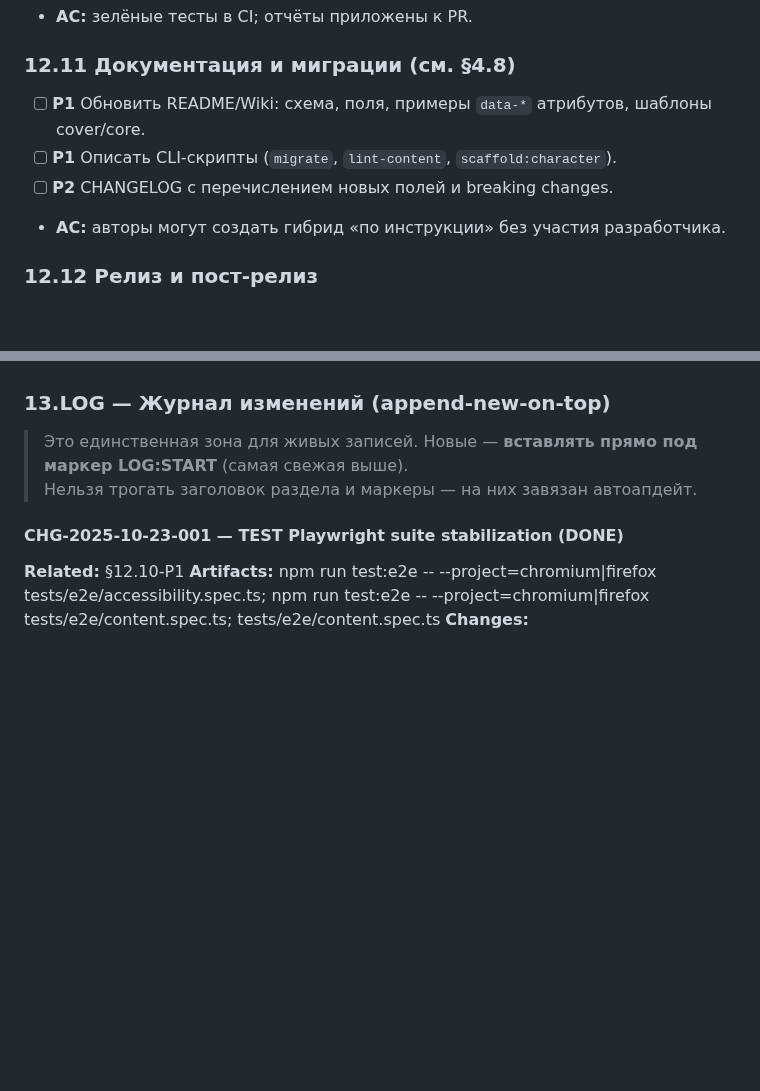
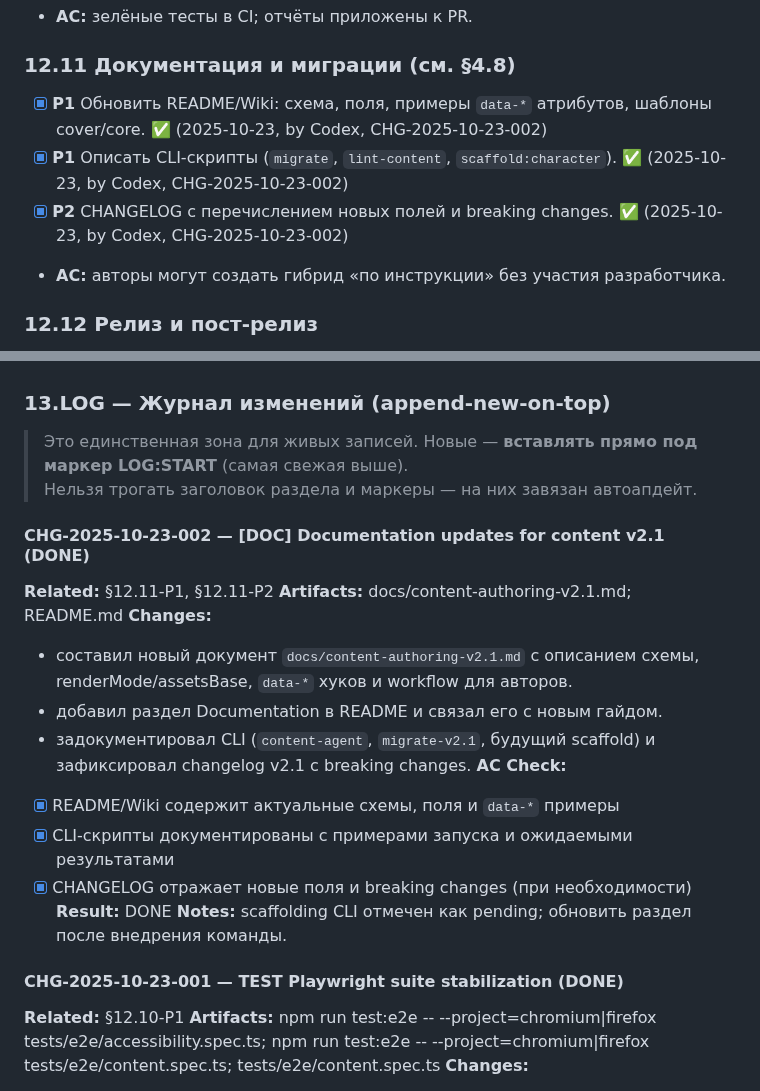
Before and after one commit to Endevor-VIK/AXIOM_DEMO_UI, a Markdown page: docs/iterations/content‑v2.1‑fix.md, 2 parts joined by grey strips. GitHub-like rendering; blank space fills up the shorter version.

```diff
--- a/docs/iterations/content‑v2.1‑fix.md
+++ b/docs/iterations/content‑v2.1‑fix.md
@@ -573,9 +573,9 @@ PATCH: docs/iterations/content‑v2.1‑fix.md
 - **AC:** зелёные тесты в CI; отчёты приложены к PR.
 
 ### 12.11 Документация и миграции (см. §4.8)
-- [ ] **P1** Обновить README/Wiki: схема, поля, примеры `data-*` атрибутов, шаблоны cover/core.
-- [ ] **P1** Описать CLI-скрипты (`migrate`, `lint-content`, `scaffold:character`).
-- [ ] **P2** CHANGELOG с перечислением новых полей и breaking changes.
+- [x] **P1** Обновить README/Wiki: схема, поля, примеры `data-*` атрибутов, шаблоны cover/core. ✅ (2025-10-23, by Codex, CHG-2025-10-23-002)
+- [x] **P1** Описать CLI-скрипты (`migrate`, `lint-content`, `scaffold:character`). ✅ (2025-10-23, by Codex, CHG-2025-10-23-002)
+- [x] **P2** CHANGELOG с перечислением новых полей и breaking changes. ✅ (2025-10-23, by Codex, CHG-2025-10-23-002)
 - **AC:** авторы могут создать гибрид «по инструкции» без участия разработчика.
 
 ### 12.12 Релиз и пост-релиз
@@ -759,6 +759,20 @@ refs:
 > Нельзя трогать заголовок раздела и маркеры — на них завязан автоапдейт.
 
 <!-- LOG:START (do not remove) -->
+#### CHG-2025-10-23-002 — [DOC] Documentation updates for content v2.1 (DONE)
+**Related:** §12.11-P1, §12.11-P2
+**Artifacts:** docs/content-authoring-v2.1.md; README.md
+**Changes:**
+- составил новый документ `docs/content-authoring-v2.1.md` с описанием схемы, renderMode/assetsBase, `data-*` хуков и workflow для авторов.
+- добавил раздел Documentation в README и связал его с новым гайдом.
+- задокументировал CLI (`content-agent`, `migrate-v2.1`, будущий scaffold) и зафиксировал changelog v2.1 с breaking changes.
+**AC Check:**
+- [x] README/Wiki содержит актуальные схемы, поля и `data-*` примеры
+- [x] CLI-скрипты документированы с примерами запуска и ожидаемыми результатами
+- [x] CHANGELOG отражает новые поля и breaking changes (при необходимости)
+**Result:** DONE
+**Notes:** scaffolding CLI отмечен как pending; обновить раздел после внедрения команды.
+
 #### CHG-2025-10-23-001 — **TEST** Playwright suite stabilization (DONE)
 **Related:** §12.10-P1
 **Artifacts:** npm run test:e2e -- --project=chromium|firefox tests/e2e/accessibility.spec.ts; npm run test:e2e -- --project=chromium|firefox tests/e2e/content.spec.ts; tests/e2e/content.spec.ts
```
Also changed, not shown: README.md (+6 -0 lines), docs/content-authoring-v2.1.md (added, +220 -0 lines).
